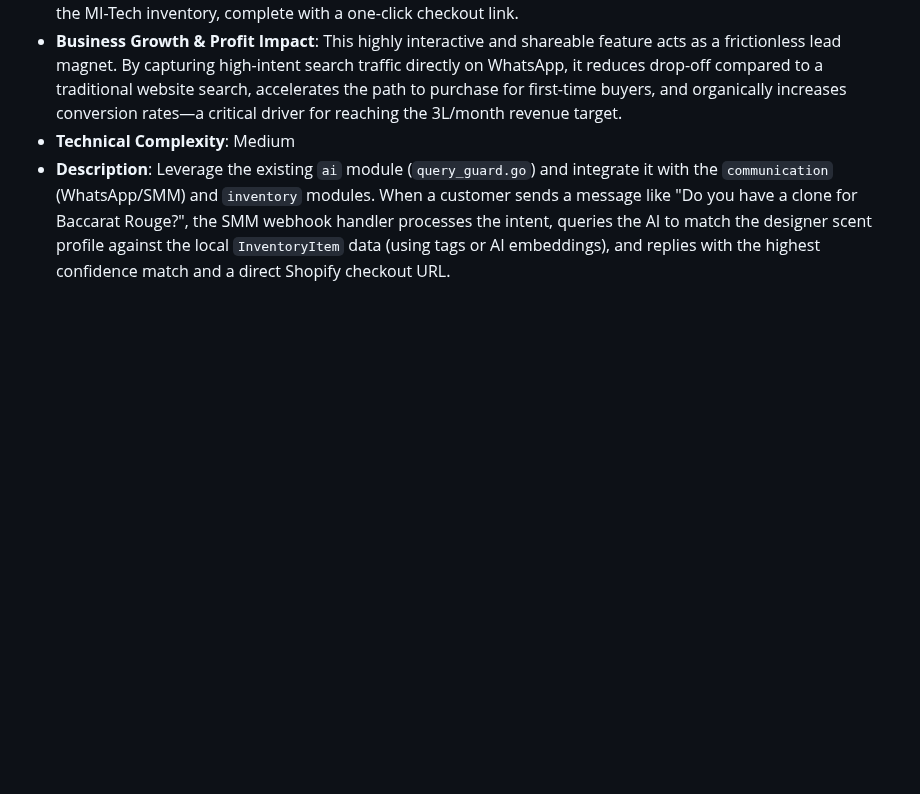
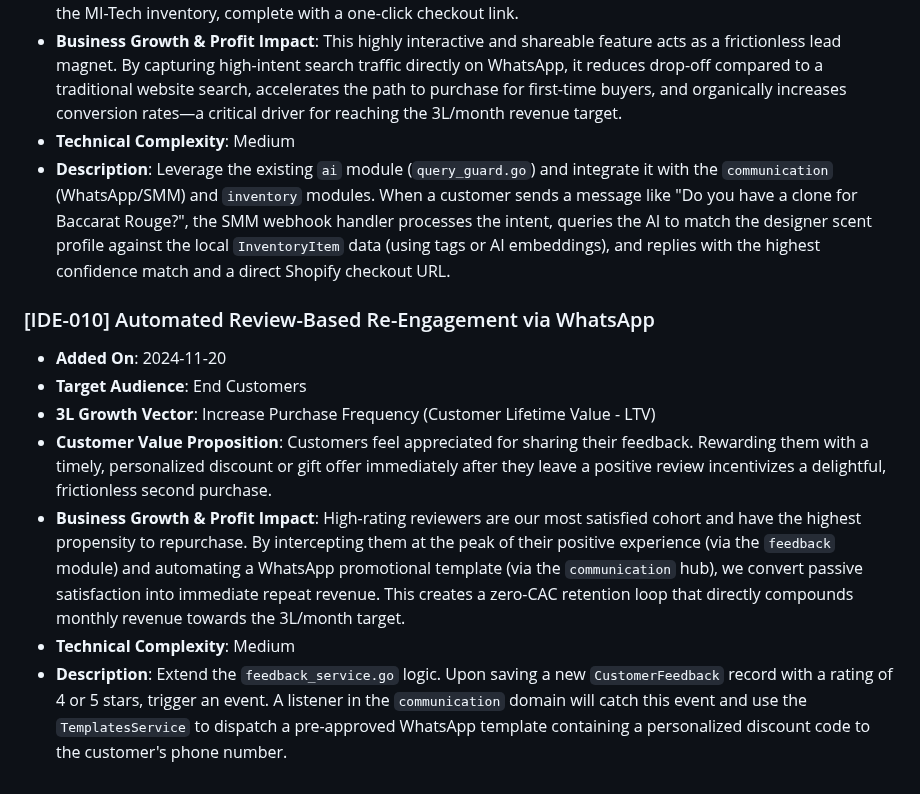
Before and after one commit to Millennial-Perfumer/mi-tech, a Markdown page: .jules/catalyst.md, the part around the change. GitHub-like rendering; blank space fills up the shorter version.

Commit message:
feat(catalyst): add IDE-010 proposal for automated review-based re-engagement
Appends a new feature proposal to `.jules/catalyst.md` detailing an
automated WhatsApp re-engagement loop triggered by positive customer
feedback. This directly addresses the 3L/month growth goal by boosting
customer lifetime value (LTV) and repurchase frequency.

Co-authored-by: millennialperfumer-tech <266571043+millennialperfumer-tech@users.noreply.github.com>

```diff
--- a/.jules/catalyst.md
+++ b/.jules/catalyst.md
@@ -71,3 +71,12 @@
 * **Business Growth & Profit Impact**: This highly interactive and shareable feature acts as a frictionless lead magnet. By capturing high-intent search traffic directly on WhatsApp, it reduces drop-off compared to a traditional website search, accelerates the path to purchase for first-time buyers, and organically increases conversion rates—a critical driver for reaching the 3L/month revenue target.
 * **Technical Complexity**: Medium
 * **Description**: Leverage the existing `ai` module (`query_guard.go`) and integrate it with the `communication` (WhatsApp/SMM) and `inventory` modules. When a customer sends a message like "Do you have a clone for Baccarat Rouge?", the SMM webhook handler processes the intent, queries the AI to match the designer scent profile against the local `InventoryItem` data (using tags or AI embeddings), and replies with the highest confidence match and a direct Shopify checkout URL.
+
+### [IDE-010] Automated Review-Based Re-Engagement via WhatsApp
+* **Added On**: 2024-11-20
+* **Target Audience**: End Customers
+* **3L Growth Vector**: Increase Purchase Frequency (Customer Lifetime Value - LTV)
+* **Customer Value Proposition**: Customers feel appreciated for sharing their feedback. Rewarding them with a timely, personalized discount or gift offer immediately after they leave a positive review incentivizes a delightful, frictionless second purchase.
+* **Business Growth & Profit Impact**: High-rating reviewers are our most satisfied cohort and have the highest propensity to repurchase. By intercepting them at the peak of their positive experience (via the `feedback` module) and automating a WhatsApp promotional template (via the `communication` hub), we convert passive satisfaction into immediate repeat revenue. This creates a zero-CAC retention loop that directly compounds monthly revenue towards the 3L/month target.
+* **Technical Complexity**: Medium
+* **Description**: Extend the `feedback_service.go` logic. Upon saving a new `CustomerFeedback` record with a rating of 4 or 5 stars, trigger an event. A listener in the `communication` domain will catch this event and use the `TemplatesService` to dispatch a pre-approved WhatsApp template containing a personalized discount code to the customer's phone number.
```
